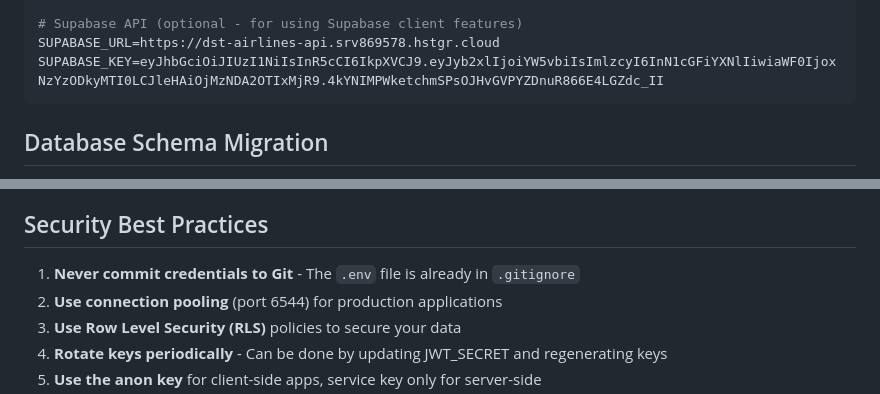
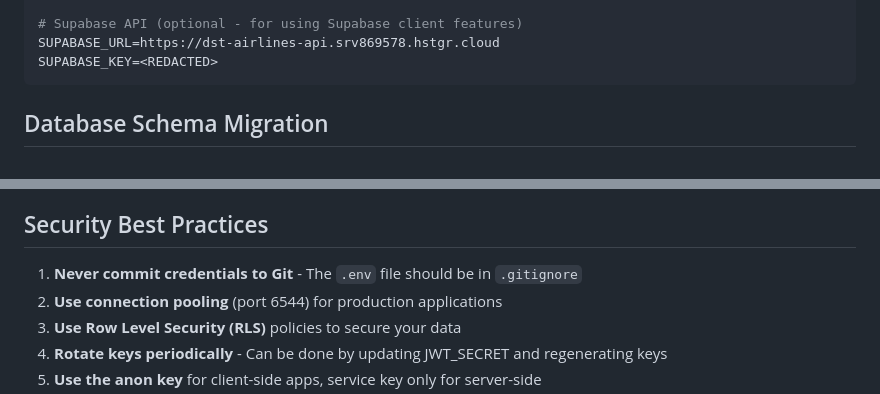
Before and after one commit to gueyeb/fev25_cde_projet_airlines, a Markdown page: SUPABASE_SETUP.md, 2 parts joined by grey strips. Drawn GitHub-style.

````diff
--- a/SUPABASE_SETUP.md
+++ b/SUPABASE_SETUP.md
@@ -108,7 +110,7 @@ PG_PASSWORD=d0e6de882220c43de3d3ef5abf0c31c7c87145f936918938e9a6120458e94977
 
 # Supabase API (optional - for using Supabase client features)
 SUPABASE_URL=https://dst-airlines-api.srv869578.hstgr.cloud
-SUPABASE_KEY=eyJhbGciOiJIUzI1NiIsInR5cCI6IkpXVCJ9.eyJyb2xlIjoiYW5vbiIsImlzcyI6InN1cGFiYXNlIiwiaWF0IjoxNzYzODkyMTI0LCJleHAiOjMzNDA2OTIxMjR9.4kYNIMPWketchmSPsOJHvGVPYZDnuR866E4LGZdc_II
+SUPABASE_KEY=<REDACTED>
 ```
 
 ## Database Schema Migration
@@ -202,7 +191,7 @@ Use Supabase Studio to:
 
 ## Security Best Practices
 
-1. **Never commit credentials to Git** - The `.env` file is already in `.gitignore`
+1. **Never commit credentials to Git** - The `.env` file should be in `.gitignore`
 2. **Use connection pooling** (port 6544) for production applications
 3. **Use Row Level Security (RLS)** policies to secure your data
 4. **Rotate keys periodically** - Can be done by updating JWT_SECRET and regenerating keys
````
Also changed, not shown: other parts of SUPABASE_SETUP.md (+22 -31 lines).
